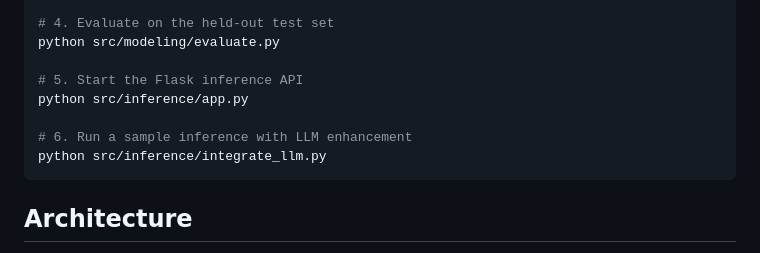
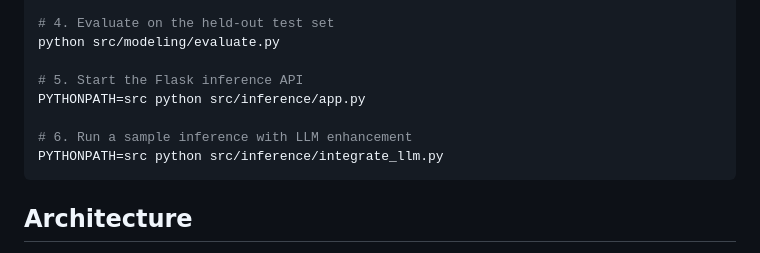
Before and after one commit to williamcs50/turbofan-predictive-maintenance, a Markdown page: README.md, the part around the change. GitHub-like rendering.

Commit message:
docs: update pipeline commands for inference scripts to use PYTHONPATH=src

````diff
--- a/README.md
+++ b/README.md
@@ -59,10 +59,10 @@ python src/modeling/train_transformer.py
 python src/modeling/evaluate.py
 
 # 5. Start the Flask inference API
-python src/inference/app.py
+PYTHONPATH=src python src/inference/app.py
 
 # 6. Run a sample inference with LLM enhancement
-python src/inference/integrate_llm.py
+PYTHONPATH=src python src/inference/integrate_llm.py
 ```
 
 ## Architecture
````
